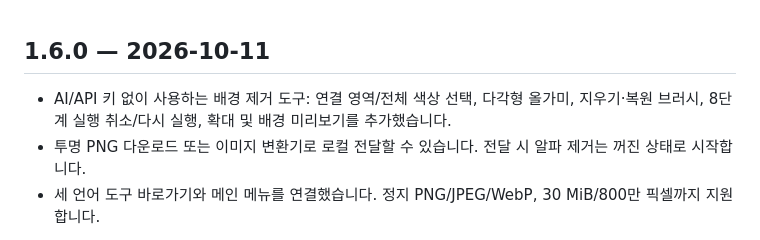
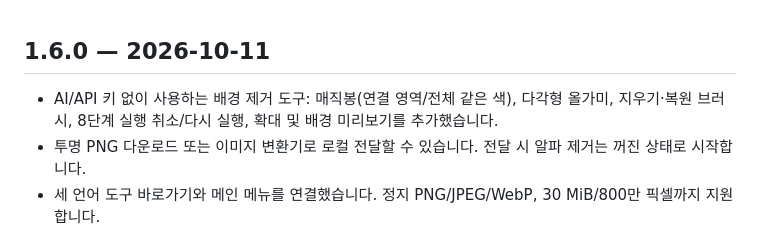
Before and after one commit to BurnFrozenTuna/Fish_In_the_Toolbox, a Markdown page: CHANGELOG.md, the part around the change. Drawn GitHub-style.

```diff
--- a/CHANGELOG.md
+++ b/CHANGELOG.md
@@ -1,6 +1,6 @@
 ## 1.6.0 — 2026-10-11
 
-- AI/API 키 없이 사용하는 배경 제거 도구: 연결 영역/전체 색상 선택, 다각형 올가미, 지우기·복원 브러시, 8단계 실행 취소/다시 실행, 확대 및 배경 미리보기를 추가했습니다.
+- AI/API 키 없이 사용하는 배경 제거 도구: 매직봉(연결 영역/전체 같은 색), 다각형 올가미, 지우기·복원 브러시, 8단계 실행 취소/다시 실행, 확대 및 배경 미리보기를 추가했습니다.
 - 투명 PNG 다운로드 또는 이미지 변환기로 로컬 전달할 수 있습니다. 전달 시 알파 제거는 꺼진 상태로 시작합니다.
 - 세 언어 도구 바로가기와 메인 메뉴를 연결했습니다. 정지 PNG/JPEG/WebP, 30 MiB/800만 픽셀까지 지원합니다.
 
```
